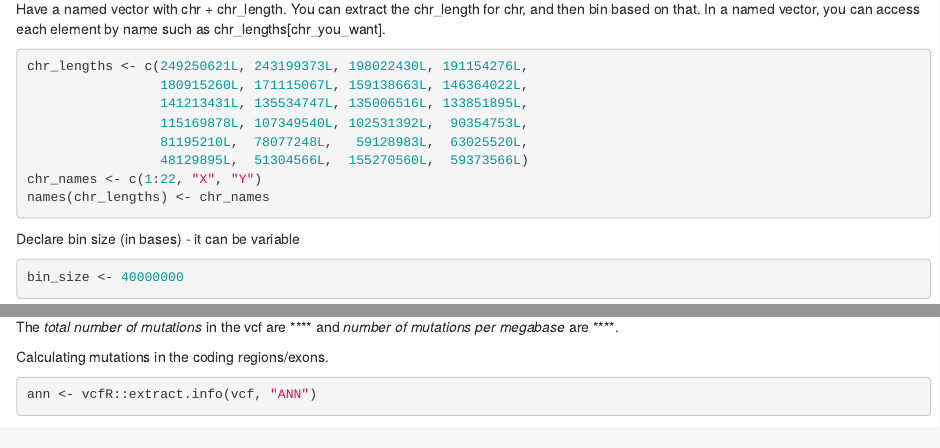
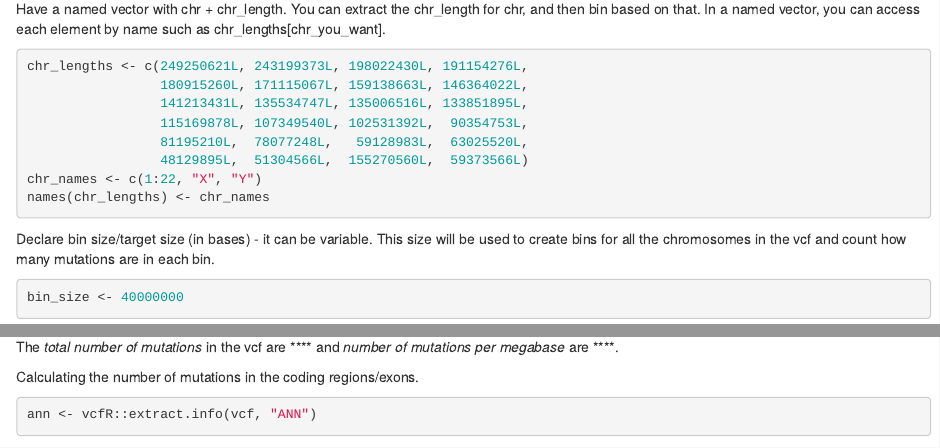
Before and after one commit to umccr/sk-explore, an R Markdown document (tmb_coding.Rmd): the page in a window 1100 px wide, from 680 px down, and a second part further down, joined at a grey line. Rendered offline with R 4.5, knitr and Pandoc, with nearby package versions; some code elsewhere in the file could not run offline.

Commit message:
clarifying bin size

````diff
--- a/tmb_coding.Rmd
+++ b/tmb_coding.Rmd
@@ -50,7 +50,7 @@ chr_names <- c(1:22, "X", "Y")
 names(chr_lengths) <- chr_names
 ```
 
-Declare bin size (in bases) - it can be variable
+Declare bin size/target size (in bases) - it can be variable. This size will be used to create bins for all the chromosomes in the vcf and count how many mutations are in each bin.
 
 ```{r bin_size}
 bin_size <- 40000000
@@ -218,7 +218,7 @@ mutations_megabase <- ceiling(vcf_number_rows/3200)
 
 The _total number of mutations_ in the vcf are **`r vcf_number_rows`** and _number of mutations per megabase_ are **`r mutations_megabase`**.
 
-Calculating mutations in the coding regions/exons.
+Calculating the number of mutations in the coding regions/exons.
 
 ```{r test_code}
 ann <- vcfR::extract.info(vcf, "ANN")
````
